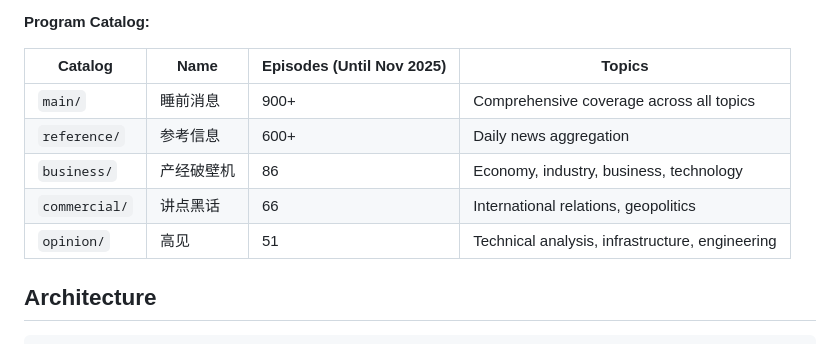
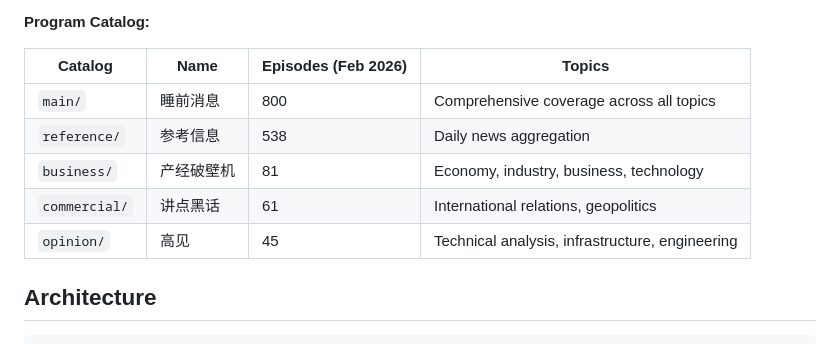
Before and after one commit to zydo/bedtimenews-agent, a Markdown page: README.md, the part around the change. Rendered like a GitHub page.

```diff
--- a/README.md
+++ b/README.md
@@ -37,13 +37,13 @@ The system indexes video transcripts from [bedtimenews-archive-contents](https:/
 
 **Program Catalog:**
 
-| Catalog       | Name       | Episodes (Until Nov 2025) | Topics                                          |
-| ------------- | ---------- | ------------------------- | ----------------------------------------------- |
-| `main/`       | 睡前消息   | 900+                      | Comprehensive coverage across all topics        |
-| `reference/`  | 参考信息   | 600+                      | Daily news aggregation                          |
-| `business/`   | 产经破壁机 | 86                        | Economy, industry, business, technology         |
-| `commercial/` | 讲点黑话   | 66                        | International relations, geopolitics            |
-| `opinion/`    | 高见       | 51                        | Technical analysis, infrastructure, engineering |
+| Catalog       | Name       | Episodes (Feb 2026) | Topics                                          |
+| ------------- | ---------- | ------------------- | ----------------------------------------------- |
+| `main/`       | 睡前消息   | 800                 | Comprehensive coverage across all topics        |
+| `reference/`  | 参考信息   | 538                 | Daily news aggregation                          |
+| `business/`   | 产经破壁机 | 81                  | Economy, industry, business, technology         |
+| `commercial/` | 讲点黑话   | 61                  | International relations, geopolitics            |
+| `opinion/`    | 高见       | 45                  | Technical analysis, infrastructure, engineering |
 
 ## Architecture
 
```
Also changed, not shown: README.zh-CN.md (+7 -7 lines).
